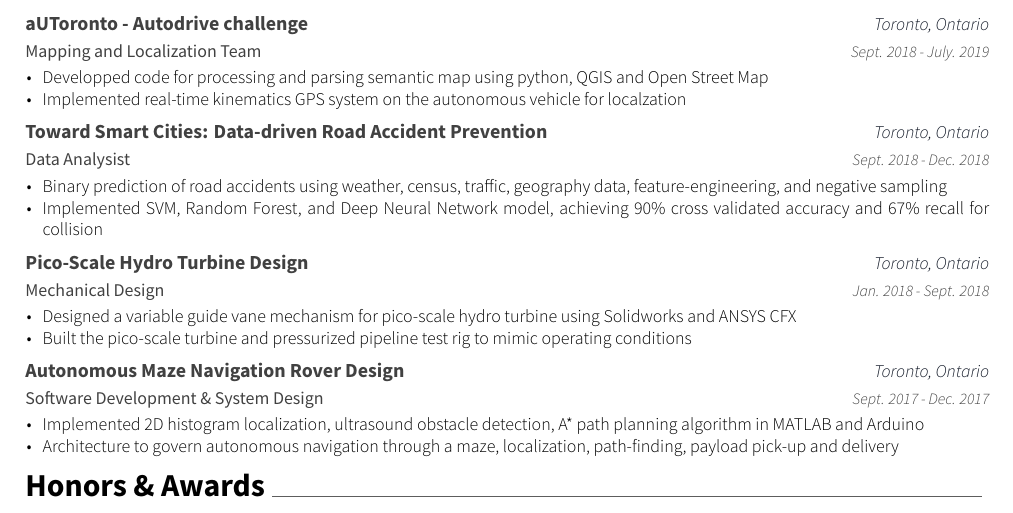
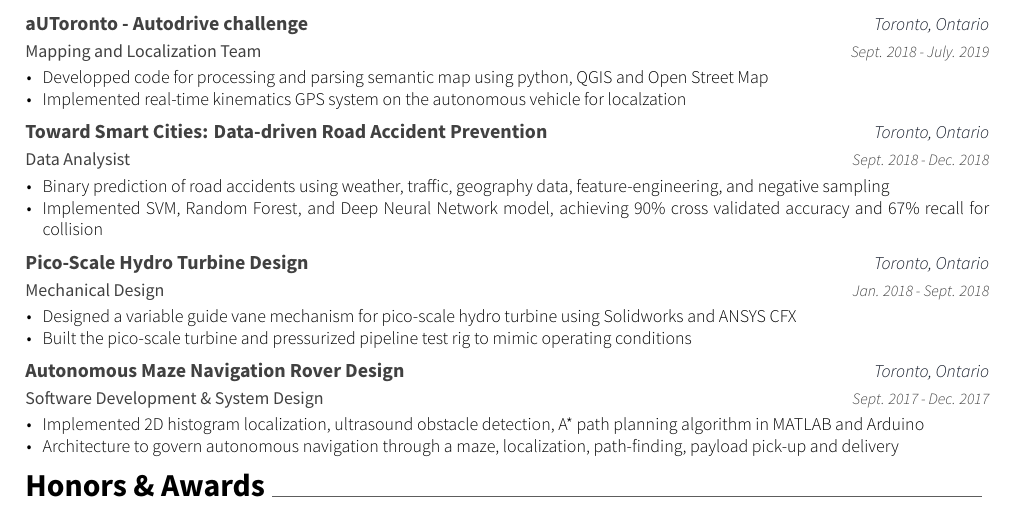
Before and after one commit to rhklite/resume, a LaTeX CV (resume.tex, which reads resume/projects.tex): part of page 1 of 2, cut so that both start at the same text. Compiled offline with XeLaTeX.

Commit message:
corrected typo

```diff
--- a/resume/projects.tex
+++ b/resume/projects.tex
@@ -19,7 +19,7 @@
   {Sept. 2018 - Dec. 2018}
   {
     \begin{cvitems}
-      \item {Binary prediction of road accidents using weather, census, traffic, geography data, feature-engineering, and negative sampling}
+      \item {Binary prediction of road accidents using weather, traffic, geography data, feature-engineering, and negative sampling}
       \item {Implemented SVM, Random Forest, and Deep Neural Network model, achieving 90\% cross validated accuracy and 67\% recall for collision}
     \end{cvitems}
   }
```
